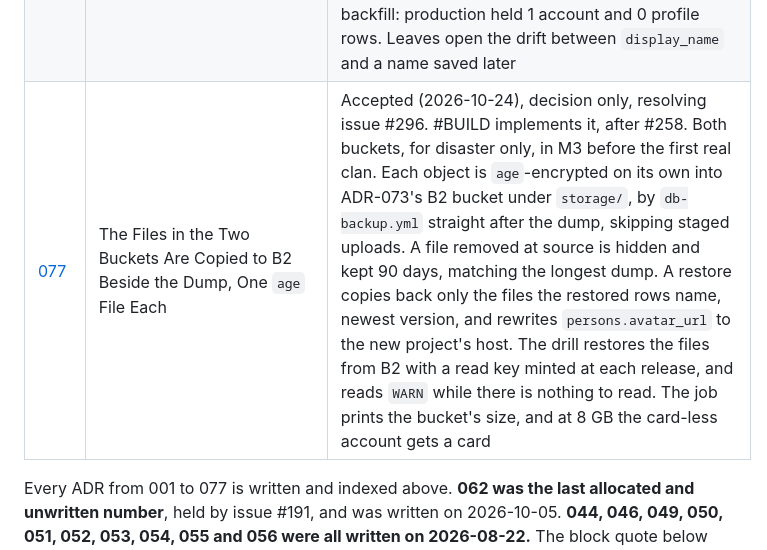
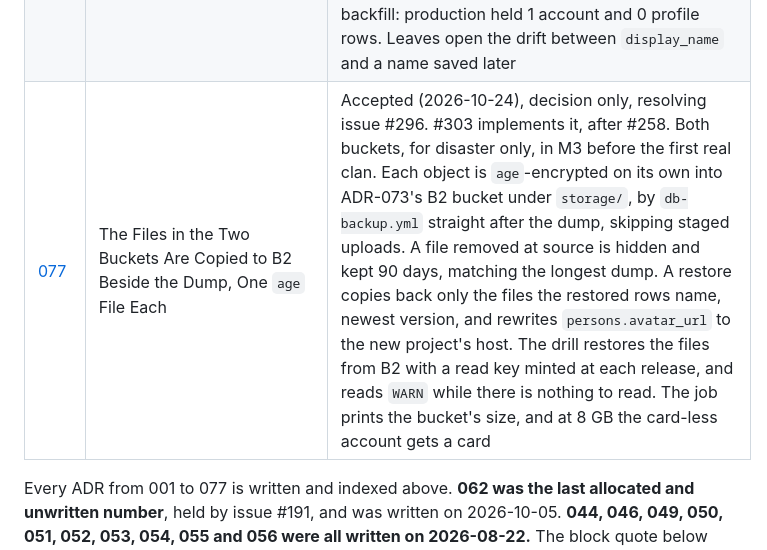
Before and after one commit to namphuongtran/familyroots, a Markdown page: docs/decisions/README.md, the part around the change. Drawn GitHub-style.

Commit message:
docs(adr-077): name #303 as the issue that builds it (#296)
Co-Authored-By: Claude Opus 5.5 <noreply@anthropic.com>

```diff
--- a/docs/decisions/README.md
+++ b/docs/decisions/README.md
@@ -78,7 +78,7 @@
 | [074](074-a-restore-takes-public-whole-and-the-data-of-auth.md) | The Nightly Dump Stays Whole, and a Restore Takes `public` Whole and the Data of `auth` | Accepted (2026-10-18), decision only, resolving issue #285. #258 implements it. Rests on the first production dump's table of contents, read 2026-10-18 and quoted by schema. `pg_dump` keeps its flags. A restore takes `public` whole except `public.rls_auto_enable`, and the data of every `auth` table except `auth.schema_migrations`, run with `session_replication_role = replica`. No `storage`, `realtime` or `vault` data. Accounts re-link by keeping their UUIDs, restored before traffic opens. The drill restores into the local Supabase stack as `postgres`, not plain Postgres. `DRILL: PASS` adds a link check and a sign-in by a dedicated canary account through the local GoTrue, and a missing canary password fails it. The drill becomes a step in cutting a release. Files in the buckets are #296; the same-email 500 is #297 |
 | [075](075-sign-up-names-no-clan-and-onboarding-opens-on-create.md) | Sign-Up Names No Clan, the Clan Step Is Onboarding, and Onboarding Opens on Create | Accepted (2026-10-24), resolving issue #291, web code only. Production held no clan, and the register form opened on join with its code required, so a new person stopped at `clan_not_found` for any code. The web's sign-up sends `email`, `password` and `full_name` for everyone, the body ADR-058 § 1 made the invitee's, and the invitation marker now decides only the copy. The clan step is onboarding (`/register?mode=oauth`, `POST /auth/onboard`), the same form for a password sign-up and a Google user, naming no provider, and it opens on create with join one choice away. The web no longer creates a clan for an unconfirmed address. The backend is unchanged, so `POST /auth/register` still accepts `clan_action` from any client. Costs a person with a code one more screen, and the name is typed again on onboarding until `GET /auth/me` reads the stored one (fixed by ADR-076, which has register write the name to the provider). Amends ADR-058 § 2's amendment |
 | [076](076-the-name-typed-at-sign-up-is-the-providers-full-name.md) | The Name Typed at Sign-Up Is the Identity Provider's `full_name`, the One Store the Auth Path Reads | Accepted (2026-10-24), resolving issue #300, with the code it records. `GET /auth/me`, login and onboard read `user_metadata.full_name`, which register never wrote, so a password sign-up read back `""` and typed its name again on onboarding. `IdentityProvider.create_user` now takes `full_name` and the Supabase adapter stores it as the account's `user_metadata`. A name saved through `PATCH /auth/me`, and a Google name, keep winning because they write the same store. `user_profiles.display_name` stays a copy, still written at register. Amends ADR-058 § 7. No backfill: production held 1 account and 0 profile rows. Leaves open the drift between `display_name` and a name saved later |
-| [077](077-the-bucket-files-are-copied-to-b2-beside-the-dump.md) | The Files in the Two Buckets Are Copied to B2 Beside the Dump, One `age` File Each | Accepted (2026-10-24), decision only, resolving issue #296. #BUILD implements it, after #258. Both buckets, for disaster only, in M3 before the first real clan. Each object is `age`-encrypted on its own into ADR-073's B2 bucket under `storage/`, by `db-backup.yml` straight after the dump, skipping staged uploads. A file removed at source is hidden and kept 90 days, matching the longest dump. A restore copies back only the files the restored rows name, newest version, and rewrites `persons.avatar_url` to the new project's host. The drill restores the files from B2 with a read key minted at each release, and reads `WARN` while there is nothing to read. The job prints the bucket's size, and at 8 GB the card-less account gets a card |
+| [077](077-the-bucket-files-are-copied-to-b2-beside-the-dump.md) | The Files in the Two Buckets Are Copied to B2 Beside the Dump, One `age` File Each | Accepted (2026-10-24), decision only, resolving issue #296. #303 implements it, after #258. Both buckets, for disaster only, in M3 before the first real clan. Each object is `age`-encrypted on its own into ADR-073's B2 bucket under `storage/`, by `db-backup.yml` straight after the dump, skipping staged uploads. A file removed at source is hidden and kept 90 days, matching the longest dump. A restore copies back only the files the restored rows name, newest version, and rewrites `persons.avatar_url` to the new project's host. The drill restores the files from B2 with a read key minted at each release, and reads `WARN` while there is nothing to read. The job prints the bucket's size, and at 8 GB the card-less account gets a card |
 
 Every ADR from 001 to 077 is written and indexed above. **062 was the last allocated and unwritten number**, held by issue #191, and was written on 2026-10-05.
 **044, 046, 049, 050, 051, 052, 053, 054, 055 and 056 were all written on 2026-08-22.** The block
```
Also changed, not shown: docs/decisions/077-the-bucket-files-are-copied-to-b2-beside-the-dump.md (+4 -4 lines), docs/ops/backup-restore.md (+1 -1 lines).
